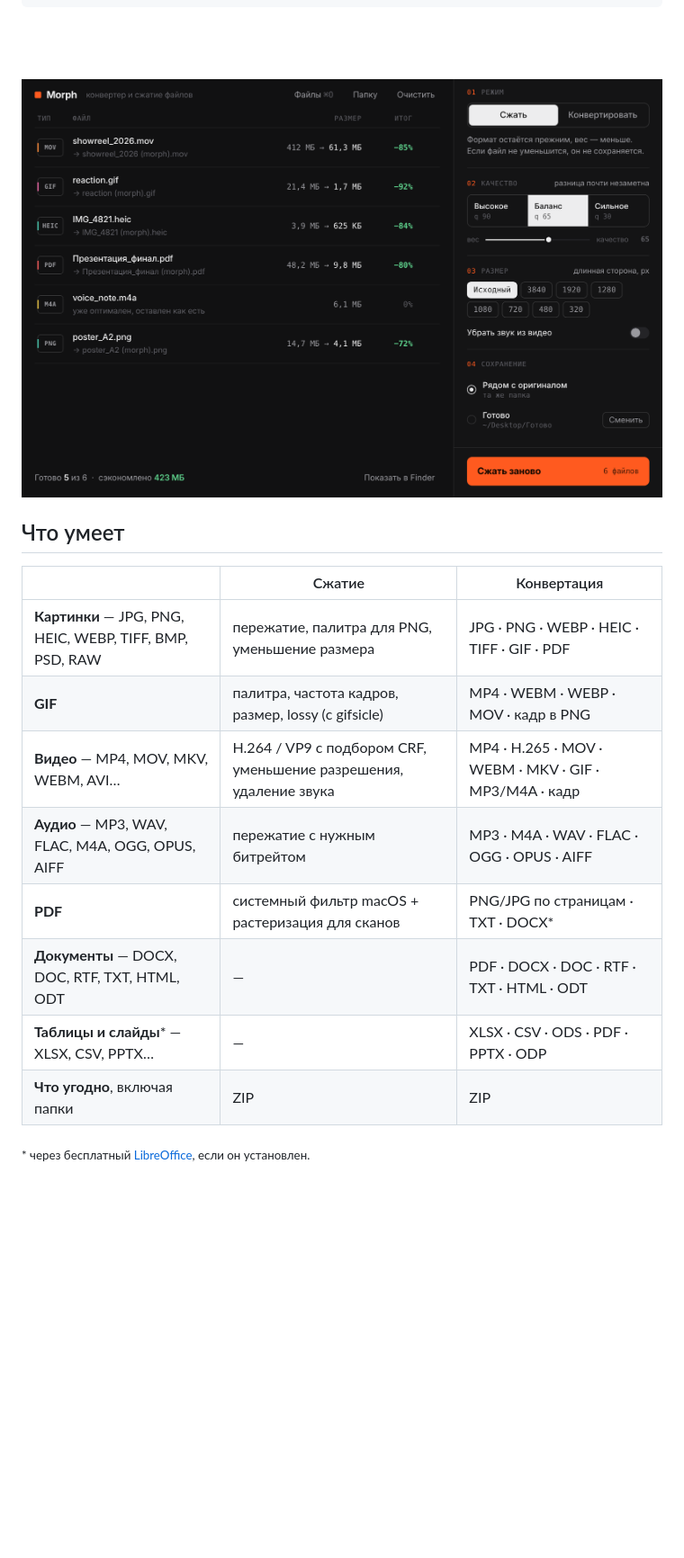
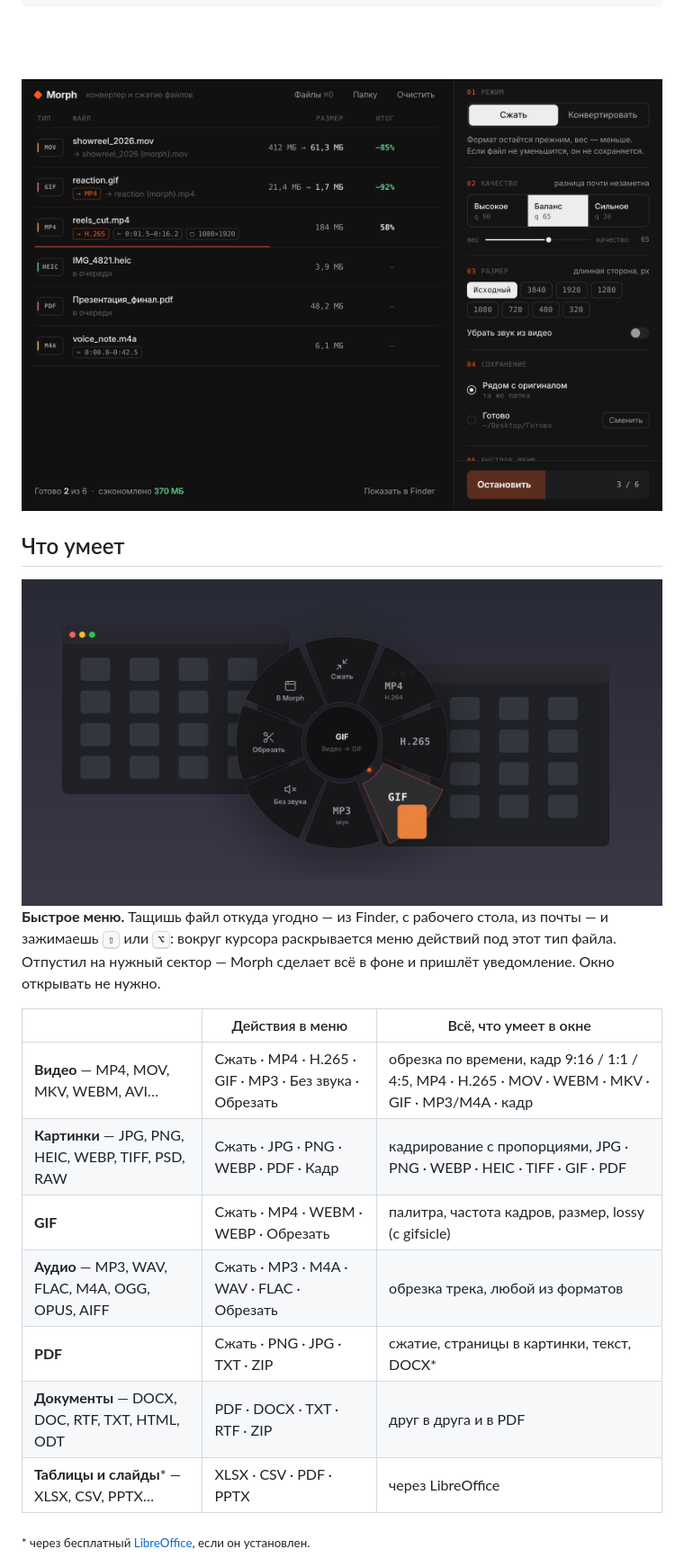
Before and after one commit to nyartny-ops/MorphConvertor, a Markdown page: README.md, the part around one of its changes. Shown at 90% size. Drawn GitHub-style; pictures changed too: docs/radial.png (added), docs/screenshot.png; blank space fills up the shorter version.

```diff
--- a/README.md
+++ b/README.md
@@ -32,16 +32,19 @@ curl -fsSL https://raw.githubusercontent.com/nyartny-ops/MorphConvertor/main/ins
 
 ## Что умеет
 
-| | Сжатие | Конвертация |
+<img src="docs/radial.png" width="860" alt="Круговое меню Morph">
+
+**Быстрое меню.** Тащишь файл откуда угодно — из Finder, с рабочего стола, из почты — и зажимаешь <kbd>⇧</kbd> или <kbd>⌥</kbd>: вокруг курсора раскрывается меню действий под этот тип файла. Отпустил на нужный сектор — Morph сделает всё в фоне и пришлёт уведомление. Окно открывать не нужно.
+
+| | Действия в меню | Всё, что умеет в окне |
 |---|---|---|
-| **Картинки** — JPG, PNG, HEIC, WEBP, TIFF, BMP, PSD, RAW | пережатие, палитра для PNG, уменьшение размера | JPG · PNG · WEBP · HEIC · TIFF · GIF · PDF |
-| **GIF** | палитра, частота кадров, размер, lossy (с gifsicle) | MP4 · WEBM · WEBP · MOV · кадр в PNG |
-| **Видео** — MP4, MOV, MKV, WEBM, AVI… | H.264 / VP9 с подбором CRF, уменьшение разрешения, удаление звука | MP4 · H.265 · MOV · WEBM · MKV · GIF · MP3/M4A · кадр |
-| **Аудио** — MP3, WAV, FLAC, M4A, OGG, OPUS, AIFF | пережатие с нужным битрейтом | MP3 · M4A · WAV · FLAC · OGG · OPUS · AIFF |
-| **PDF** | системный фильтр macOS + растеризация для сканов | PNG/JPG по страницам · TXT · DOCX* |
-| **Документы** — DOCX, DOC, RTF, TXT, HTML, ODT | — | PDF · DOCX · DOC · RTF · TXT · HTML · ODT |
-| **Таблицы и слайды*** — XLSX, CSV, PPTX… | — | XLSX · CSV · ODS · PDF · PPTX · ODP |
-| **Что угодно**, включая папки | ZIP | ZIP |
+| **Видео** — MP4, MOV, MKV, WEBM, AVI… | Сжать · MP4 · H.265 · GIF · MP3 · Без звука · Обрезать | обрезка по времени, кадр 9:16 / 1:1 / 4:5, MP4 · H.265 · MOV · WEBM · MKV · GIF · MP3/M4A · кадр |
+| **Картинки** — JPG, PNG, HEIC, WEBP, TIFF, PSD, RAW | Сжать · JPG · PNG · WEBP · PDF · Кадр | кадрирование с пропорциями, JPG · PNG · WEBP · HEIC · TIFF · GIF · PDF |
+| **GIF** | Сжать · MP4 · WEBM · WEBP · Обрезать | палитра, частота кадров, размер, lossy (с gifsicle) |
+| **Аудио** — MP3, WAV, FLAC, M4A, OGG, OPUS, AIFF | Сжать · MP3 · M4A · WAV · FLAC · Обрезать | обрезка трека, любой из форматов |
+| **PDF** | Сжать · PNG · JPG · TXT · ZIP | сжатие, страницы в картинки, текст, DOCX* |
+| **Документы** — DOCX, DOC, RTF, TXT, HTML, ODT | PDF · DOCX · TXT · RTF · ZIP | друг в друга и в PDF |
+| **Таблицы и слайды*** — XLSX, CSV, PPTX… | XLSX · CSV · PDF · PPTX | через LibreOffice |
 
 <sub>* через бесплатный [LibreOffice](https://www.libreoffice.org), если он установлен.</sub>
 
```
Also changed, not shown: other parts of README.md (+12 -7 lines), docs/convert.png (deleted), docs/editor.png (added), 9 other files.
